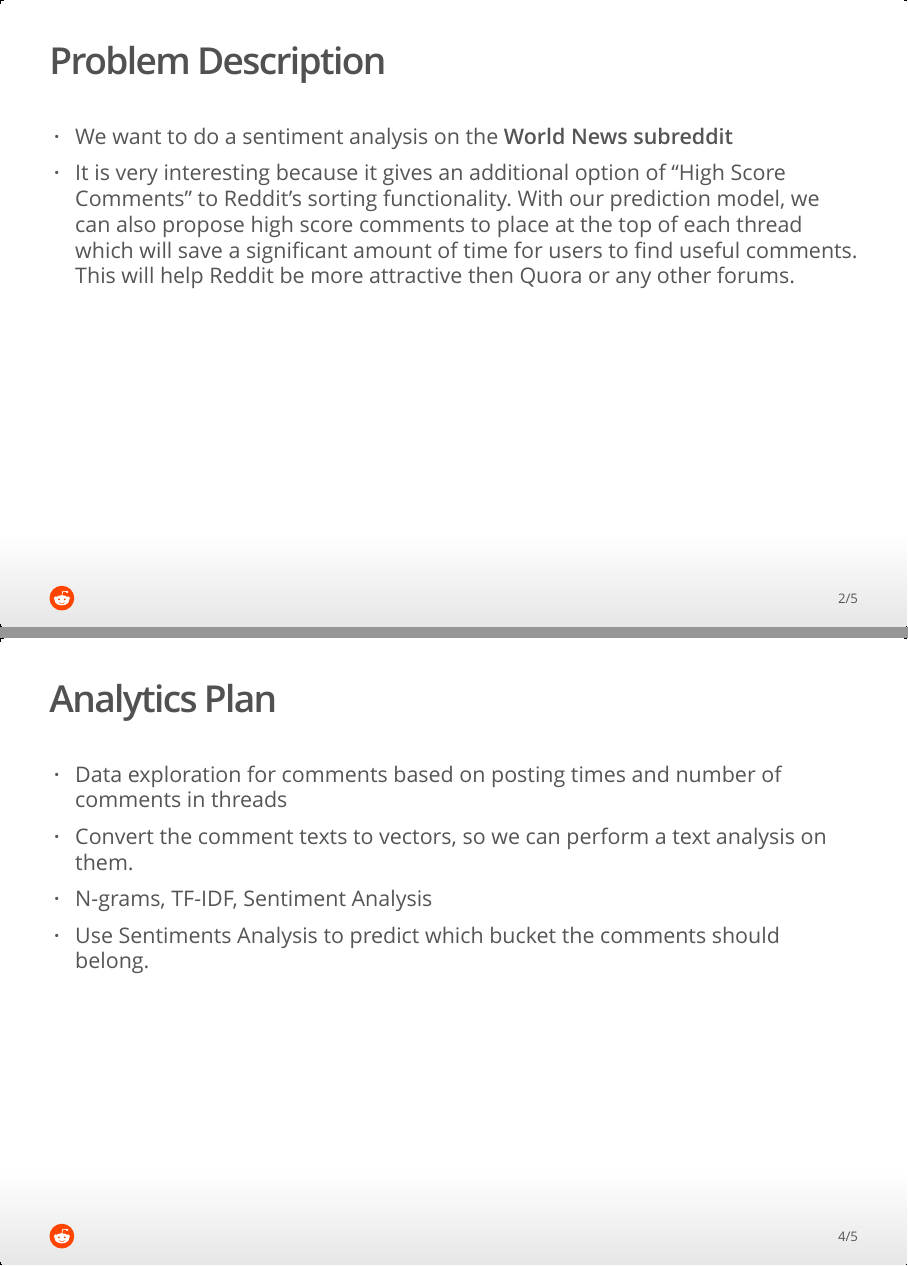
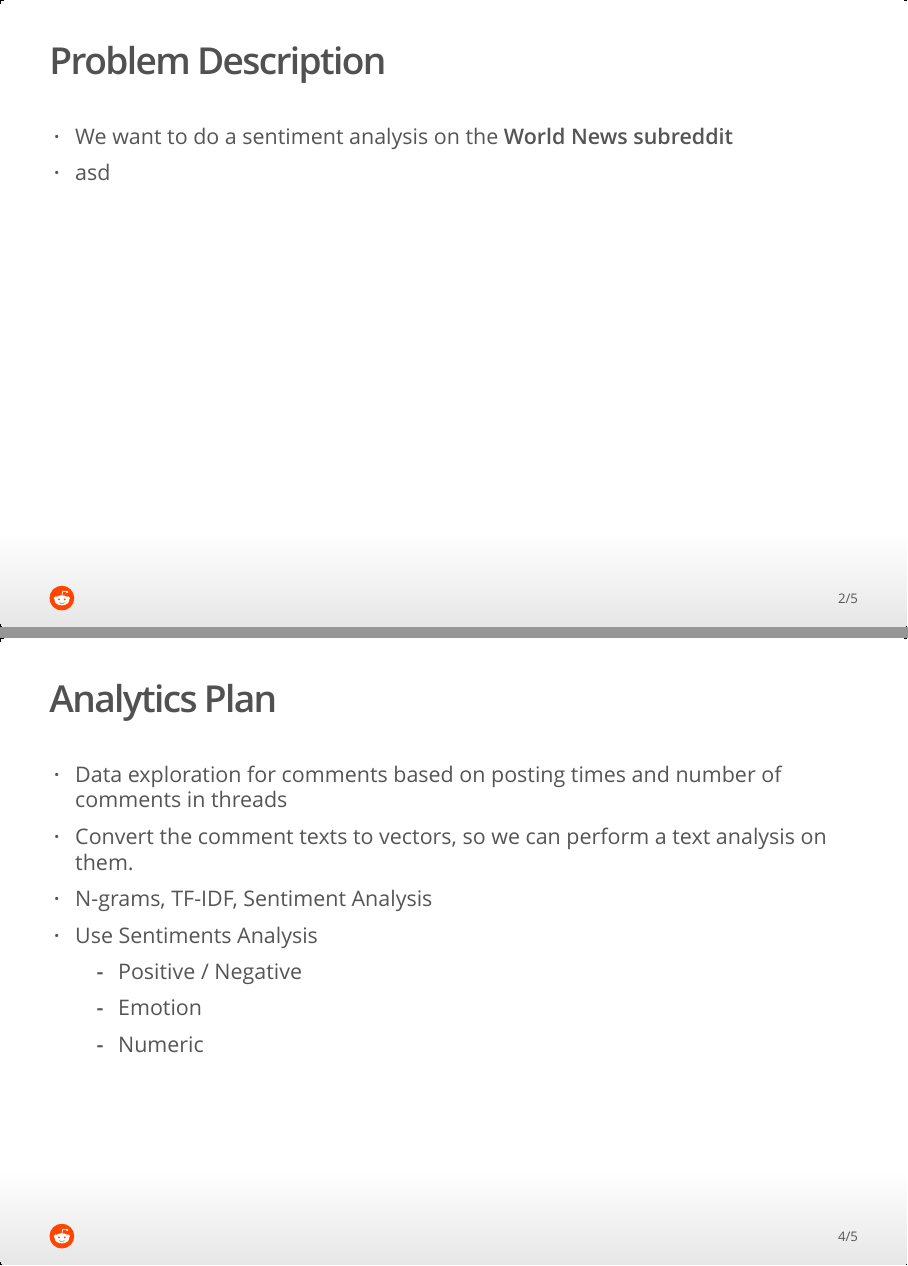
Before and after one commit to lequan26111991/Reddit-Text-Sentiment-Analysis-And-Machine-Learning, an R Markdown document (Project_Proposal-Group1.Rmd): pages 2 and 4 of 5, joined at a grey line. The pictures show the output file Project_Proposal-Group1.html that the author committed with the source, opened offline.

Commit message:
additions

```diff
--- a/Project_Proposal-Group1.Rmd
+++ b/Project_Proposal-Group1.Rmd
@@ -14,7 +14,7 @@
 
 ## Problem Description
 * We want to do a sentiment analysis on the **World News subreddit**
-* It is very interesting because it gives an additional option of "High Score Comments" to Reddit's sorting functionality. With our prediction model, we can also propose high score comments to place at the top of each thread which will save a significant amount of time for users to find useful comments. This will help Reddit be more attractive then Quora or any other forums.
+* asd
 
 ## Data Collection and Transformation
 * We will use **RedditExtractoR**, **tidyverse**, and other relevant libraries; no secondary data source.
@@ -34,6 +34,9 @@
 * Data exploration for comments based on posting times and number of comments in threads
 * Convert the comment texts to vectors, so we can perform a text analysis on them.
 * N-grams, TF-IDF, Sentiment Analysis
-* Use Sentiments Analysis to predict which bucket the comments should belong.
+* Use Sentiments Analysis
+  * Positive / Negative
+  * Emotion
+  * Numeric
 
 ## Evaluation Plan
```
Also changed, not shown: Project_Proposal-Group1.html, Project_Proposal-Group1.Rmd (2 more changed lines).
